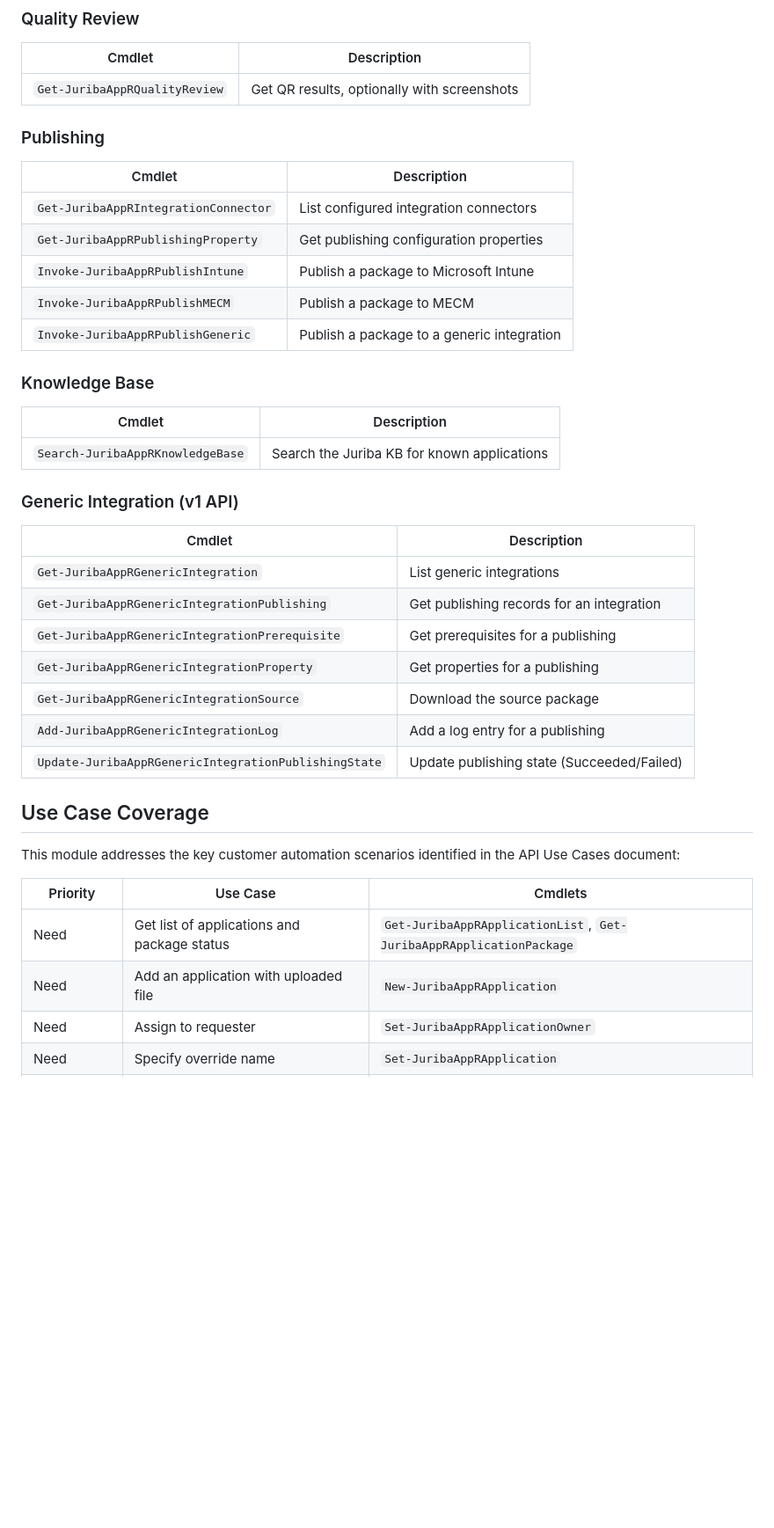
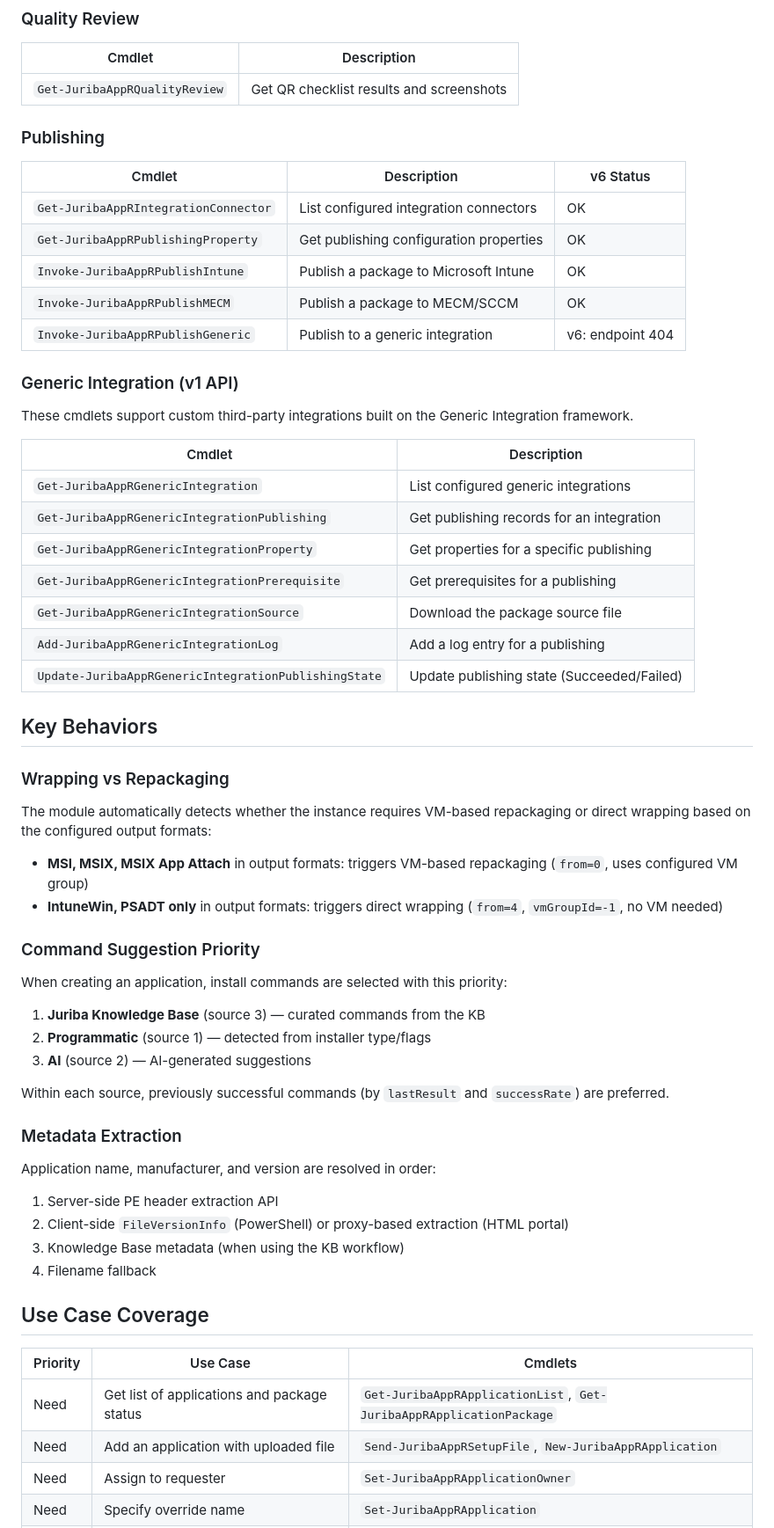
Before and after one commit to juribalimited/powershell-module-appr, a Markdown page: README.md, the part around one of its changes. Shown at 88% size. Drawn GitHub-style; blank space fills up the shorter version.

```diff
--- a/README.md
+++ b/README.md
@@ -196,44 +178,66 @@ Search-JuribaAppRKnowledgeBase -Search "Firefox"
 
 | Cmdlet | Description |
 |--------|-------------|
-| `Get-JuribaAppRQualityReview` | Get QR results, optionally with screenshots |
+| `Get-JuribaAppRQualityReview` | Get QR checklist results and screenshots |
 
 ### Publishing
 
-| Cmdlet | Description |
-|--------|-------------|
-| `Get-JuribaAppRIntegrationConnector` | List configured integration connectors |
-| `Get-JuribaAppRPublishingProperty` | Get publishing configuration properties |
-| `Invoke-JuribaAppRPublishIntune` | Publish a package to Microsoft Intune |
-| `Invoke-JuribaAppRPublishMECM` | Publish a package to MECM |
-| `Invoke-JuribaAppRPublishGeneric` | Publish a package to a generic integration |
+| Cmdlet | Description | v6 Status |
+|--------|-------------|-----------|
+| `Get-JuribaAppRIntegrationConnector` | List configured integration connectors | OK |
+| `Get-JuribaAppRPublishingProperty` | Get publishing configuration properties | OK |
+| `Invoke-JuribaAppRPublishIntune` | Publish a package to Microsoft Intune | OK |
+| `Invoke-JuribaAppRPublishMECM` | Publish a package to MECM/SCCM | OK |
+| `Invoke-JuribaAppRPublishGeneric` | Publish to a generic integration | v6: endpoint 404 |
 
-### Knowledge Base
+### Generic Integration (v1 API)
+
+These cmdlets support custom third-party integrations built on the Generic Integration framework.
 
 | Cmdlet | Description |
 |--------|-------------|
-| `Search-JuribaAppRKnowledgeBase` | Search the Juriba KB for known applications |
-
-### Generic Integration (v1 API)
-
-| Cmdlet | Description |
-|--------|-------------|
-| `Get-JuribaAppRGenericIntegration` | List generic integrations |
+| `Get-JuribaAppRGenericIntegration` | List configured generic integrations |
 | `Get-JuribaAppRGenericIntegrationPublishing` | Get publishing records for an integration |
+| `Get-JuribaAppRGenericIntegrationProperty` | Get properties for a specific publishing |
 | `Get-JuribaAppRGenericIntegrationPrerequisite` | Get prerequisites for a publishing |
-| `Get-JuribaAppRGenericIntegrationProperty` | Get properties for a publishing |
-| `Get-JuribaAppRGenericIntegrationSource` | Download the source package |
+| `Get-JuribaAppRGenericIntegrationSource` | Download the package source file |
 | `Add-JuribaAppRGenericIntegrationLog` | Add a log entry for a publishing |
 | `Update-JuribaAppRGenericIntegrationPublishingState` | Update publishing state (Succeeded/Failed) |
 
+## Key Behaviors
+
+### Wrapping vs Repackaging
+
+The module automatically detects whether the instance requires VM-based repackaging or direct wrapping based on the configured output formats:
+
+- **MSI, MSIX, MSIX App Attach** in output formats: triggers VM-based repackaging (`from=0`, uses configured VM group)
+- **IntuneWin, PSADT only** in output formats: triggers direct wrapping (`from=4`, `vmGroupId=-1`, no VM needed)
+
+### Command Suggestion Priority
+
+When creating an application, install commands are selected with this priority:
+
+1. **Juriba Knowledge Base** (source 3) — curated commands from the KB
+2. **Programmatic** (source 1) — detected from installer type/flags
+3. **AI** (source 2) — AI-generated suggestions
+
+Within each source, previously successful commands (by `lastResult` and `successRate`) are preferred.
+
+### Metadata Extraction
+
+Application name, manufacturer, and version are resolved in order:
+
+1. Server-side PE header extraction API
+2. Client-side `FileVersionInfo` (PowerShell) or proxy-based extraction (HTML portal)
+3. Knowledge Base metadata (when using the KB workflow)
+4. Filename fallback
+
 ## Use Case Coverage
-
-This module addresses the key customer automation scenarios identified in the API Use Cases document:
 
 | Priority | Use Case | Cmdlets |
 |----------|----------|---------|
 | Need | Get list of applications and package status | `Get-JuribaAppRApplicationList`, `Get-JuribaAppRApplicationPackage` |
-| Need | Add an application with uploaded file | `New-JuribaAppRApplication` |
+| Need | Add an application with uploaded file | `Send-JuribaAppRSetupFile`, `New-JuribaAppRApplication` |
 | Need | Assign to requester | `Set-JuribaAppRApplicationOwner` |
 | Need | Specify override name | `Set-JuribaAppRApplication` |
 | Need | Request a smoke test | `Start-JuribaAppRSmokeTest` |
```
Also changed, not shown: other parts of README.md (+111 -133 lines).
